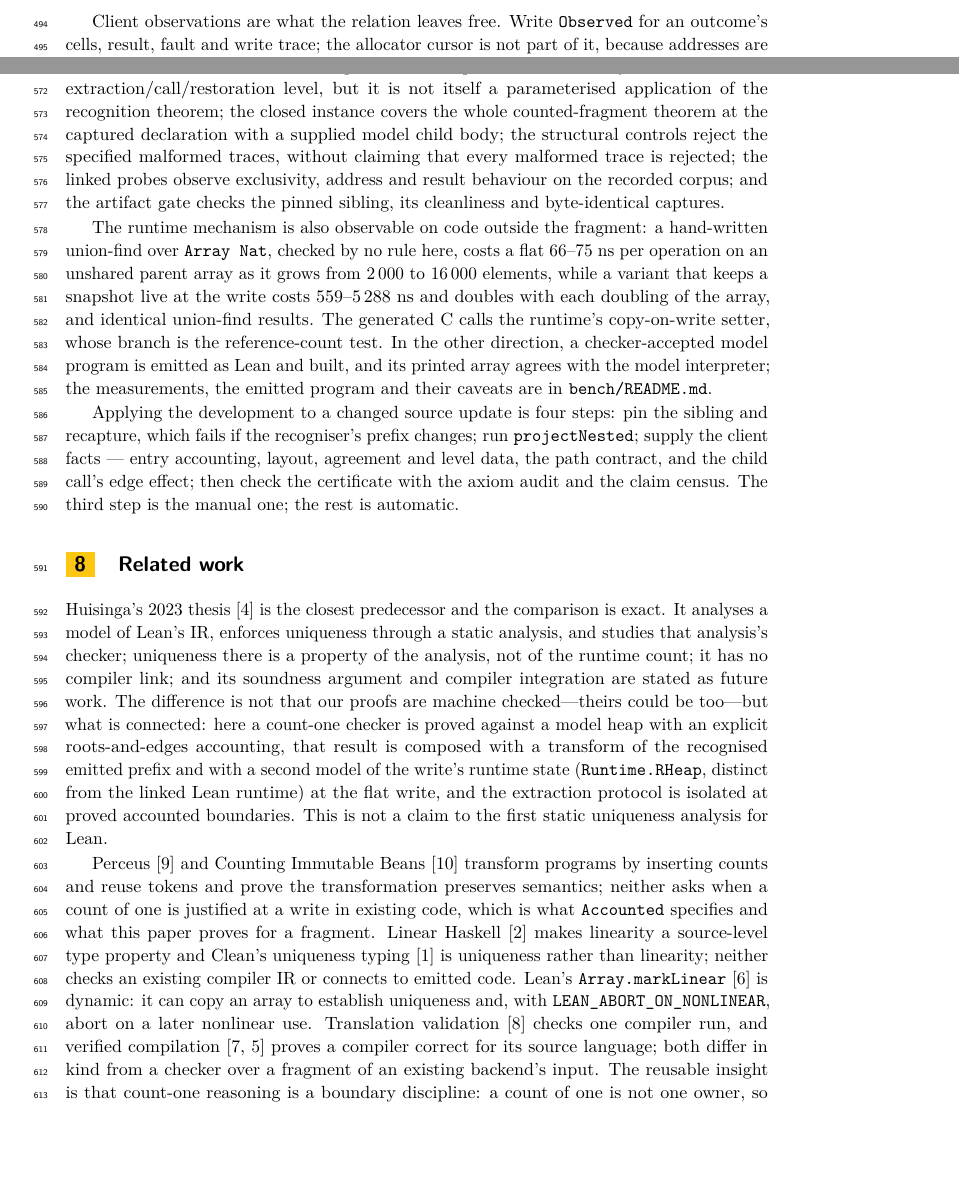
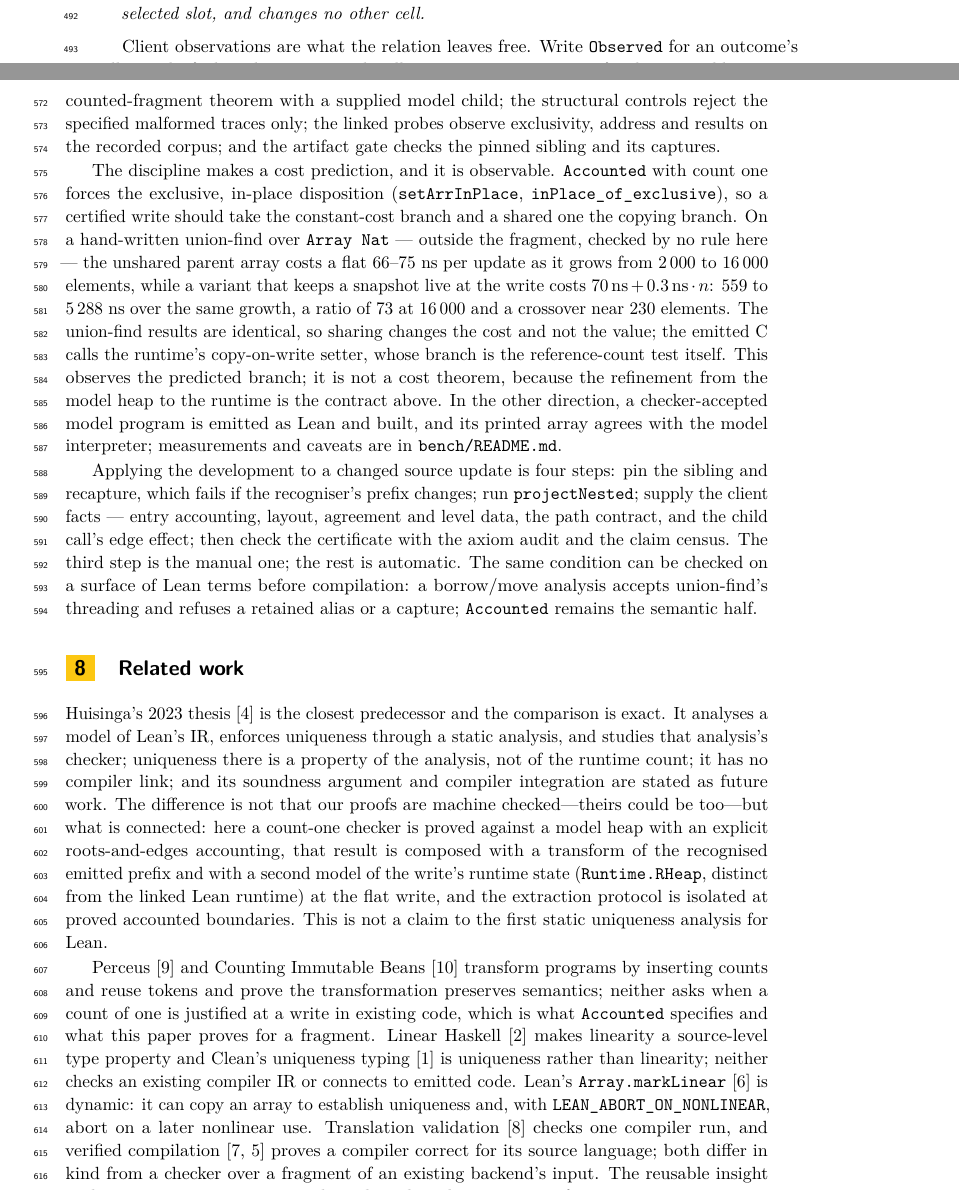
Before and after one commit to scidonia/ownership, a LaTeX paper (paper/ownership-skeleton.tex): two parts of pages 13 and 15 of 17 before the commit and two parts of pages 12 and 15 of 17 after it, joined at a grey line, cut at the place of the change, the shorter picture padded with empty space. Compiled offline with pdfLaTeX.

Commit message:
Report the cost model and the alias check in the runtime evidence

```diff
--- a/paper/ownership-skeleton.tex
+++ b/paper/ownership-skeleton.tex
@@ -1005,31 +1002,38 @@ roles and the paper-to-code entry points, are listed in the supplementary docume
 \texttt{docs/notes/ownership-theorem-map.md}, which is artifact documentation and
 not part of the argument.
 
-The evidence answers different questions. The parameterised family covers one
-model extraction/call/restoration level, but it is not itself a parameterised
-application of the recognition theorem; the closed instance covers the whole
-counted-fragment theorem at the captured declaration with a supplied model child
-body; the structural controls reject the specified malformed traces, without
-claiming that every malformed trace is rejected; the linked probes observe
-exclusivity, address and result behaviour on the recorded corpus; and the artifact
-gate checks the pinned sibling, its cleanliness and byte-identical captures.
+The evidence answers different questions: the parameterised family covers one
+model level but is not an application of the recognition theorem; the closed
+instance covers the whole counted-fragment theorem with a supplied model child; the
+structural controls reject the specified malformed traces only; the linked probes
+observe exclusivity, address and results on the recorded corpus; and the artifact
+gate checks the pinned sibling and its captures.
 
-The runtime mechanism is also observable on code outside the fragment: a
-hand-written union-find over \texttt{Array Nat}, checked by no rule here, costs a
-flat 66--75 ns per operation on an unshared parent array as it grows from 2\,000 to
-16\,000 elements, while a variant that keeps a snapshot live at the write costs
-559--5\,288 ns and doubles with each doubling of the array, and identical union-find results. The generated C
-calls the runtime's copy-on-write setter, whose branch is the reference-count test.
-In the other direction, a checker-accepted model program is emitted as Lean and
-built, and its printed array agrees with the model interpreter; the measurements,
-the emitted program and their caveats are in \texttt{bench/README.md}.
+The discipline makes a cost prediction, and it is observable. \lean{Accounted}
+with count one forces the exclusive, in-place disposition (\lean{setArrInPlace},
+\lean{inPlace\_of\_exclusive}), so a certified write should take the
+constant-cost branch and a shared one the copying branch. On a hand-written
+union-find over \texttt{Array Nat} --- outside the fragment, checked by no rule
+here --- the unshared parent array costs a flat 66--75 ns per update as it grows
+from 2\,000 to 16\,000 elements, while a variant that keeps a snapshot live at the
+write costs $70\,\mathrm{ns} + 0.3\,\mathrm{ns}\cdot n$: 559 to 5\,288 ns over the
+same growth, a ratio of 73 at 16\,000 and a crossover near 230 elements. The
+union-find results are identical, so sharing changes the cost and not the value;
+the emitted C calls the runtime's copy-on-write setter, whose branch is the
+reference-count test itself. This observes the predicted branch; it is not a cost
+theorem, because the refinement from the model heap to the runtime is the contract
+above. In the other direction, a checker-accepted model program is emitted as Lean
+and built, and its printed array agrees with the model interpreter; measurements
+and caveats are in \texttt{bench/README.md}.
 
 Applying the development to a changed source update is four steps: pin the sibling
 and recapture, which fails if the recogniser's prefix changes; run
 \lean{projectNested}; supply the client facts — entry accounting, layout, agreement
 and level data, the path contract, and the child call's edge effect; then check the
 certificate with the axiom audit and the claim census. The third step is the manual
-one; the rest is automatic.
+one; the rest is automatic. The same condition can be checked on a surface of Lean terms
+before compilation: a borrow/move analysis accepts union-find's threading and
+refuses a retained alias or a capture; \lean{Accounted} remains the semantic half.
 
 \section{Related work}\label{sec:related}
 
```
Also changed, not shown: docs/notes/artifacts/final-revision-check.txt (+1 -1 lines), docs/notes/claim-map.md (+3 -1 lines), paper/ownership-skeleton-anonymous.pdf, paper/ownership-skeleton.pdf, paper/ownership-skeleton.tex (39 more changed lines), 1 other file.
